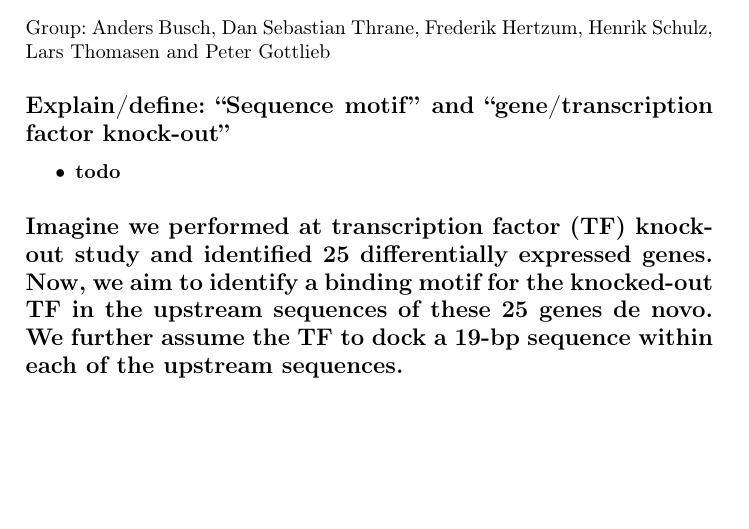
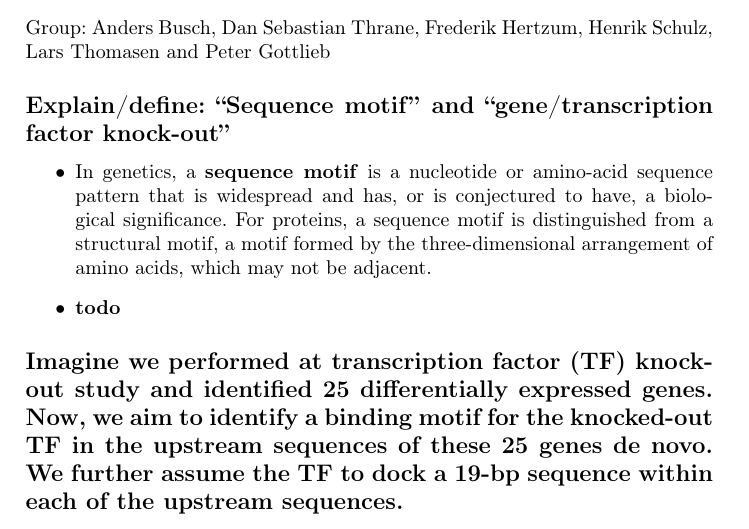
Before and after one commit to crashh/DM847-Introduction-to-Bioinformatics, a LaTeX problem sheet (exercise-4/De novo sequence motif discovery.tex): part of the page, cut so that both start at the same text, the shorter picture padded with empty space. Compiled offline with pdfLaTeX.

Commit message:
exercise 4 2a done (you can thank me later)

```diff
--- a/exercise-4/De novo sequence motif discovery.tex
+++ b/exercise-4/De novo sequence motif discovery.tex
@@ -42,6 +42,8 @@ Group: Anders Busch, Dan Sebastian Thrane, Frederik Hertzum, Henrik Schulz, Lars
 
 \begin{itemize}
 \item
+In genetics, a \textbf{sequence motif} is a nucleotide or amino-acid sequence pattern that is widespread and has, or is conjectured to have, a biological significance. For proteins, a sequence motif is distinguished from a structural motif, a motif formed by the three-dimensional arrangement of amino acids, which may not be adjacent.
+\item
 \textbf{todo}
 \end{itemize}
 
```
Also changed, not shown: exercise-4/De novo sequence motif discovery.tex (1 more changed lines).
